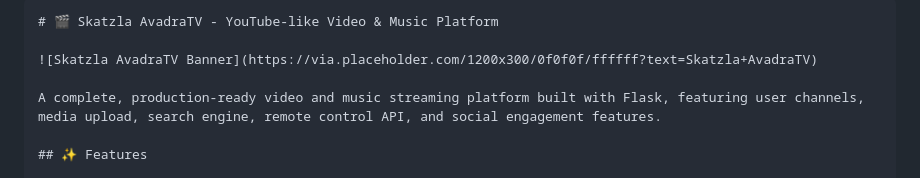
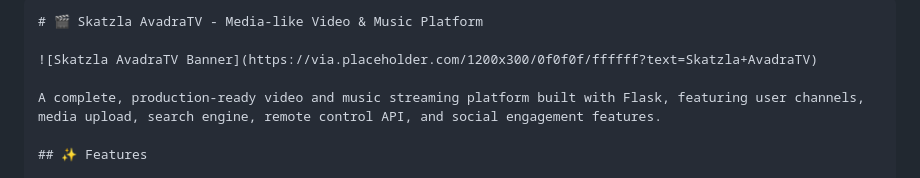
Before and after one commit to skatlaz/skatlaz, a Markdown page: skatlaz_avadratv/readme.md, the part around one of its changes. Drawn GitHub-style.

````diff
--- a/skatlaz_avadratv/readme.md
+++ b/skatlaz_avadratv/readme.md
@@ -1,5 +3,5 @@
 ```markdown
-# 🎬 Skatzla AvadraTV - YouTube-like Video & Music Platform
+# 🎬 Skatzla AvadraTV - Media-like Video & Music Platform
 
 ![Skatzla AvadraTV Banner](https://via.placeholder.com/1200x300/0f0f0f/ffffff?text=Skatzla+AvadraTV)
 
````
Also changed, not shown: other parts of skatlaz_avadratv/readme.md (+2 -0 lines).
